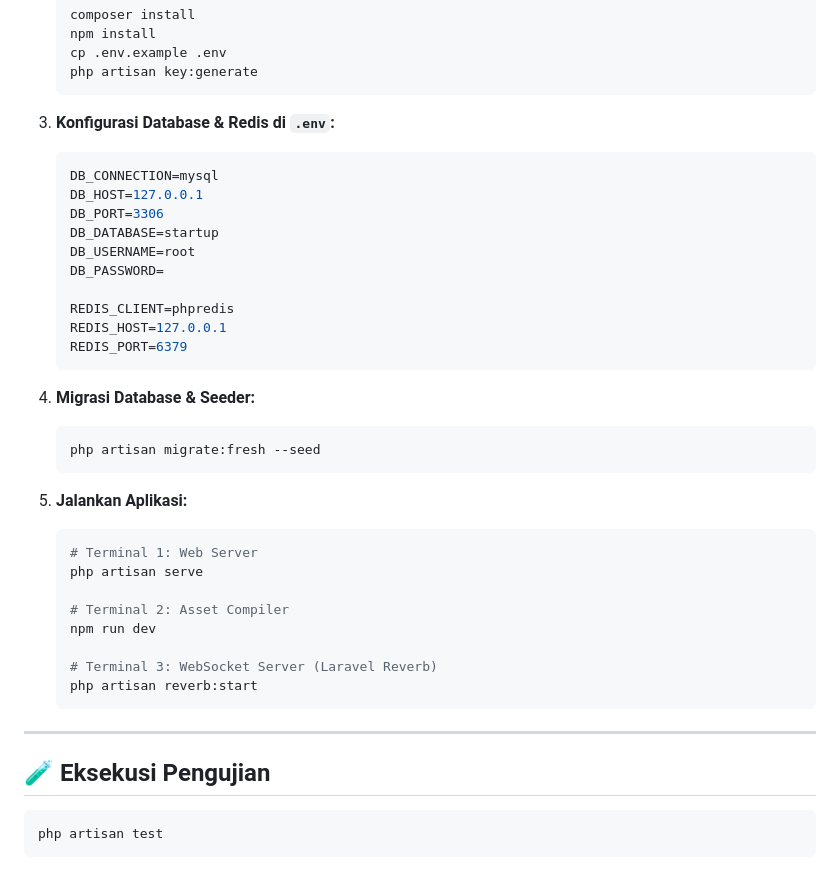
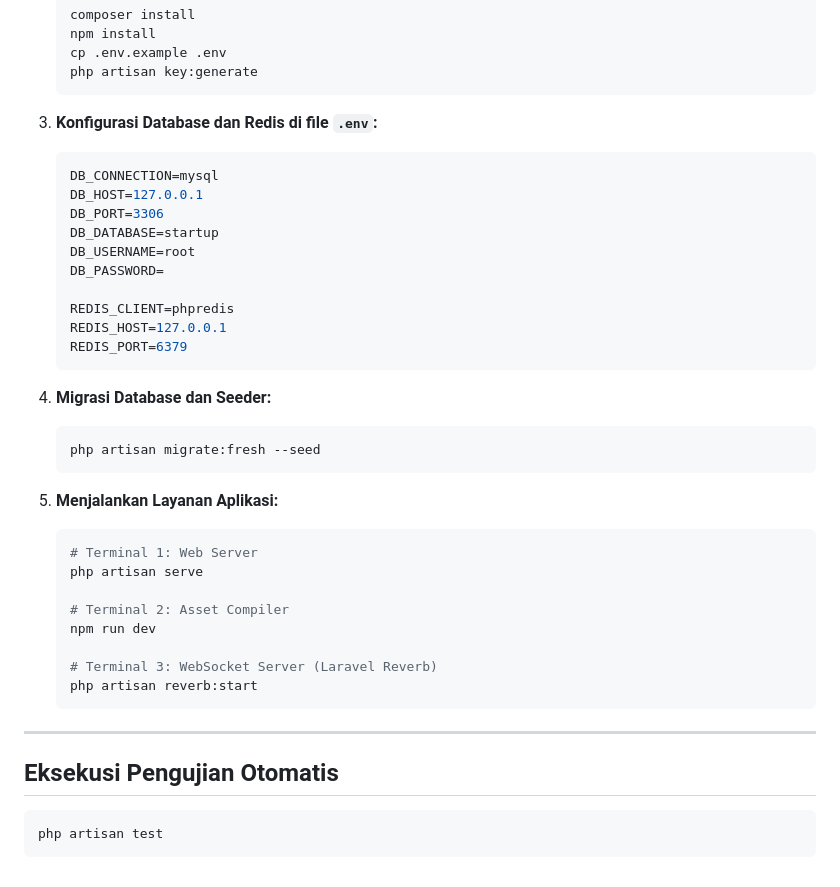
Before and after one commit to heliosparta18/startup, a Markdown page: README.md, the part around one of its changes. Drawn GitHub-style.

````diff
--- a/README.md
+++ b/README.md
@@ -92,7 +93,7 @@ Pekerjaan berikut merupakan bagian modul **Candia Purwa (M12-RT, M13, M14)**:
    php artisan key:generate
    ```
 
-3. **Konfigurasi Database & Redis di `.env`:**
+3. **Konfigurasi Database dan Redis di file `.env`:**
    ```env
    DB_CONNECTION=mysql
    DB_HOST=127.0.0.1
@@ -106,12 +107,12 @@ Pekerjaan berikut merupakan bagian modul **Candia Purwa (M12-RT, M13, M14)**:
    REDIS_PORT=6379
    ```
 
-4. **Migrasi Database & Seeder:**
+4. **Migrasi Database dan Seeder:**
    ```bash
    php artisan migrate:fresh --seed
    ```
 
-5. **Jalankan Aplikasi:**
+5. **Menjalankan Layanan Aplikasi:**
    ```bash
    # Terminal 1: Web Server
    php artisan serve
@@ -125,7 +126,7 @@ Pekerjaan berikut merupakan bagian modul **Candia Purwa (M12-RT, M13, M14)**:
 
 ---
 
-## 🧪 Eksekusi Pengujian
+## Eksekusi Pengujian Otomatis
 
 ```bash
 php artisan test
````
Also changed, not shown: other parts of README.md (+29 -28 lines).
